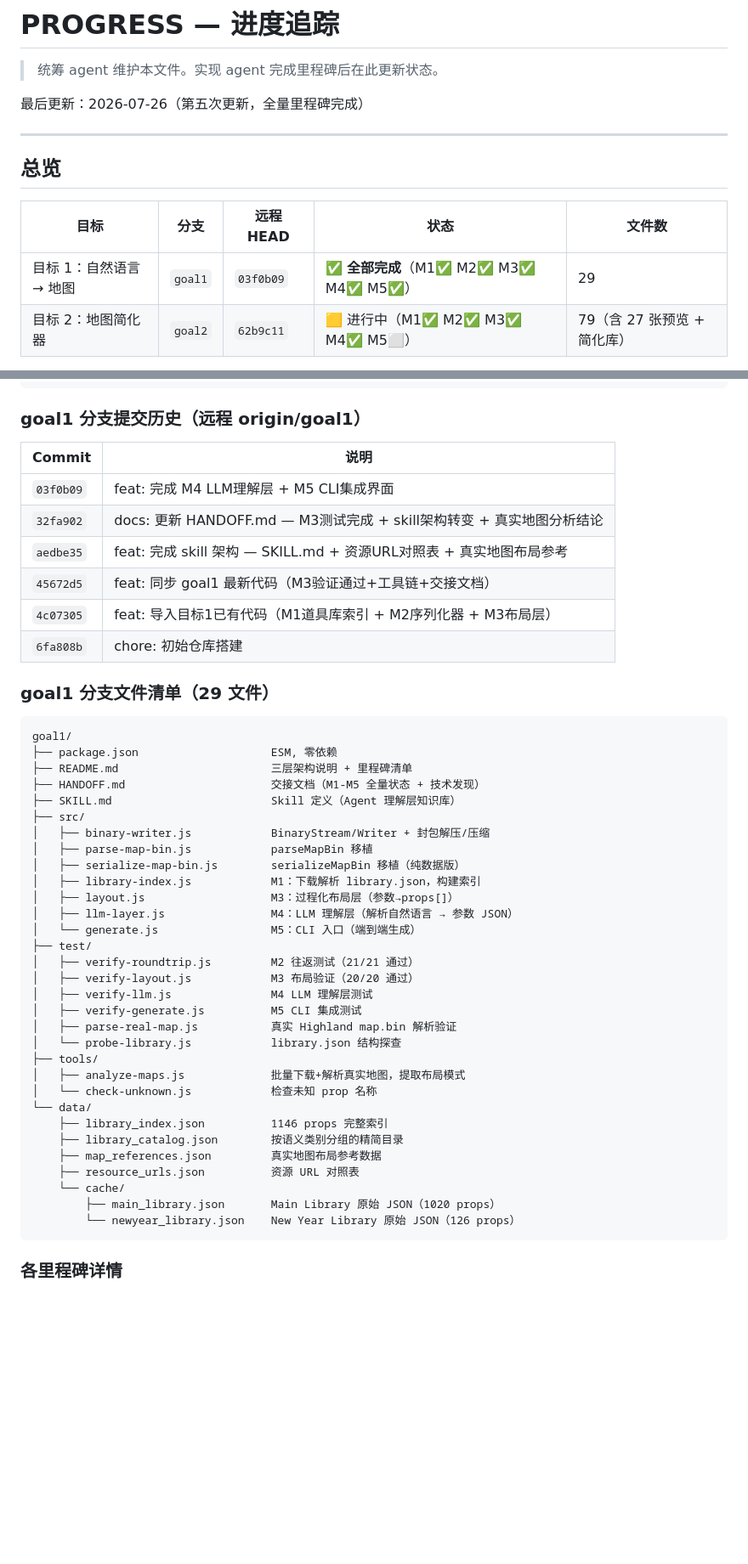
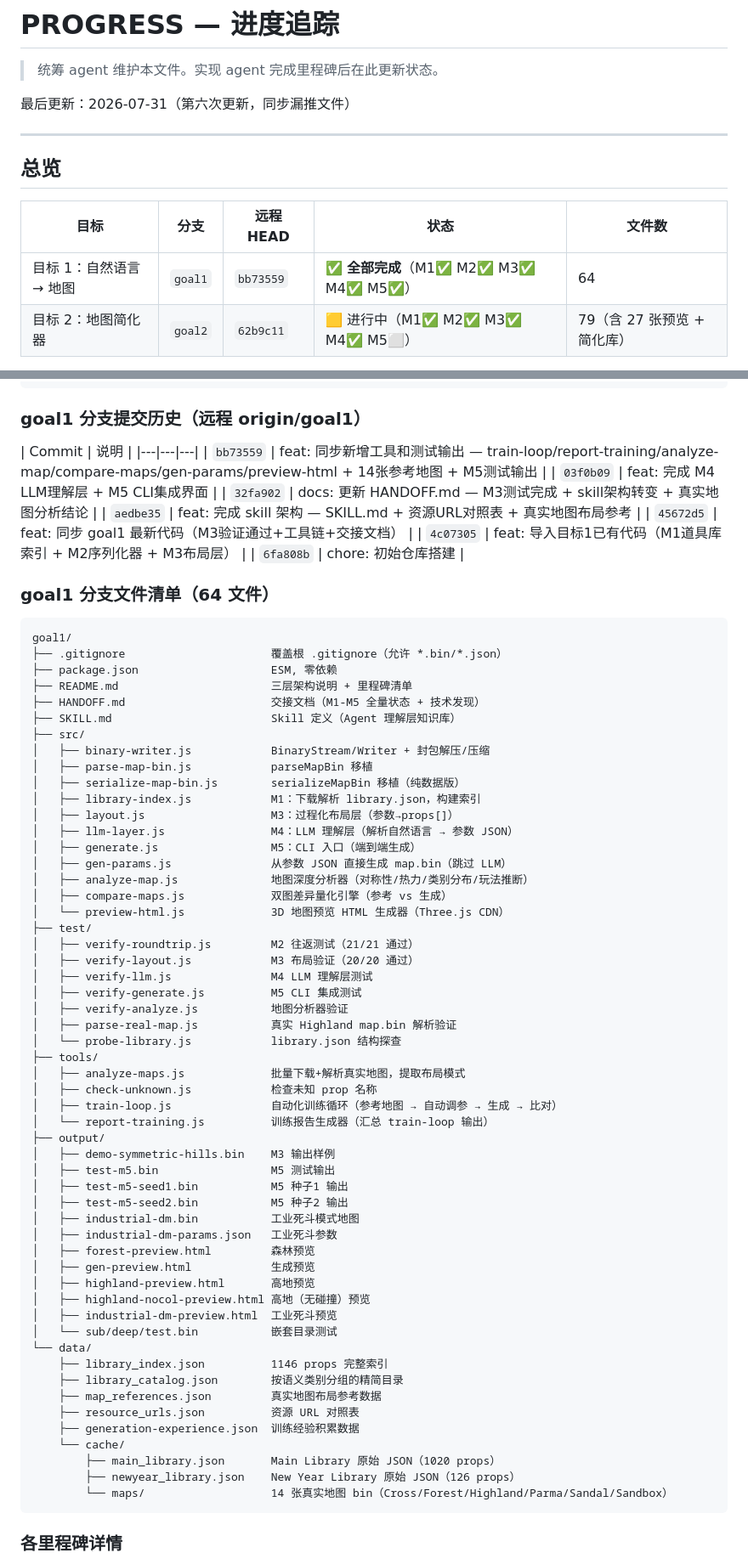
Before and after one commit to 0d00no0721/TOandDDD, a Markdown page: PROGRESS.md, 2 parts joined by grey strips. Shown at 85% size. Rendered like a GitHub page; blank space fills up the shorter version.

Commit message:
docs: 第六次进度更新 — goal1同步漏推35文件(bb73559), goal2已是最新

````diff
--- a/PROGRESS.md
+++ b/PROGRESS.md
@@ -2,7 +2,7 @@
 
 > 统筹 agent 维护本文件。实现 agent 完成里程碑后在此更新状态。
 
-最后更新：2026-07-26（第五次更新，全量里程碑完成）
+最后更新：2026-07-31（第六次更新，同步漏推文件）
 
 ---
 
@@ -10,7 +10,7 @@
 
 | 目标 | 分支 | 远程 HEAD | 状态 | 文件数 |
 |---|---|---|---|---|
-| 目标 1：自然语言 → 地图 | `goal1` | `03f0b09` | ✅ **全部完成**（M1✅ M2✅ M3✅ M4✅ M5✅） | 29 |
+| 目标 1：自然语言 → 地图 | `goal1` | `bb73559` | ✅ **全部完成**（M1✅ M2✅ M3✅ M4✅ M5✅） | 64 |
 | 目标 2：地图简化器 | `goal2` | `62b9c11` | 🟨 进行中（M1✅ M2✅ M3✅ M4✅ M5⬜） | 79（含 27 张预览 + 简化库）|
 
 状态图例：⬜ 未开始 / 🟨 进行中 / ✅ 完成 / ⛔ 阻塞
@@ -46,7 +46,8 @@ generate.js (M5)  — CLI 入口，端到端：输入 → 输出 map.bin
 ### goal1 分支提交历史（远程 origin/goal1）
 
 | Commit | 说明 |
-|---|---|
+|---|---|---|
+| `bb73559` | feat: 同步新增工具和测试输出 — train-loop/report-training/analyze-map/compare-maps/gen-params/preview-html + 14张参考地图 + M5测试输出 |
 | `03f0b09` | feat: 完成 M4 LLM理解层 + M5 CLI集成界面 |
 | `32fa902` | docs: 更新 HANDOFF.md — M3测试完成 + skill架构转变 + 真实地图分析结论 |
 | `aedbe35` | feat: 完成 skill 架构 — SKILL.md + 资源URL对照表 + 真实地图布局参考 |
@@ -54,10 +55,11 @@ generate.js (M5)  — CLI 入口，端到端：输入 → 输出 map.bin
 | `4c07305` | feat: 导入目标1已有代码（M1道具库索引 + M2序列化器 + M3布局层） |
 | `6fa808b` | chore: 初始仓库搭建 |
 
-### goal1 分支文件清单（29 文件）
+### goal1 分支文件清单（64 文件）
 
 ```
 goal1/
+├── .gitignore                      覆盖根 .gitignore（允许 *.bin/*.json）
 ├── package.json                    ESM, 零依赖
 ├── README.md                       三层架构说明 + 里程碑清单
 ├── HANDOFF.md                      交接文档（M1-M5 全量状态 + 技术发现）
@@ -69,25 +71,47 @@ goal1/
 │   ├── library-index.js            M1：下载解析 library.json，构建索引
 │   ├── layout.js                   M3：过程化布局层（参数→props[]）
 │   ├── llm-layer.js                M4：LLM 理解层（解析自然语言 → 参数 JSON）
-│   └── generate.js                 M5：CLI 入口（端到端生成）
+│   ├── generate.js                 M5：CLI 入口（端到端生成）
+│   ├── gen-params.js               从参数 JSON 直接生成 map.bin（跳过 LLM）
+│   ├── analyze-map.js              地图深度分析器（对称性/热力/类别分布/玩法推断）
+│   ├── compare-maps.js             双图差异量化引擎（参考 vs 生成）
+│   └── preview-html.js             3D 地图预览 HTML 生成器（Three.js CDN）
 ├── test/
 │   ├── verify-roundtrip.js         M2 往返测试（21/21 通过）
 │   ├── verify-layout.js            M3 布局验证（20/20 通过）
 │   ├── verify-llm.js               M4 LLM 理解层测试
 │   ├── verify-generate.js          M5 CLI 集成测试
+│   ├── verify-analyze.js           地图分析器验证
 │   ├── parse-real-map.js           真实 Highland map.bin 解析验证
 │   └── probe-library.js            library.json 结构探查
 ├── tools/
 │   ├── analyze-maps.js             批量下载+解析真实地图，提取布局模式
-│   └── check-unknown.js            检查未知 prop 名称
+│   ├── check-unknown.js            检查未知 prop 名称
+│   ├── train-loop.js               自动化训练循环（参考地图 → 自动调参 → 生成 → 比对）
+│   └── report-training.js          训练报告生成器（汇总 train-loop 输出）
+├── output/
+│   ├── demo-symmetric-hills.bin    M3 输出样例
+│   ├── test-m5.bin                 M5 测试输出
+│   ├── test-m5-seed1.bin           M5 种子1 输出
+│   ├── test-m5-seed2.bin           M5 种子2 输出
+│   ├── industrial-dm.bin           工业死斗模式地图
+│   ├── industrial-dm-params.json   工业死斗参数
+│   ├── forest-preview.html         森林预览
+│   ├── gen-preview.html            生成预览
+│   ├── highland-preview.html       高地预览
+│   ├── highland-nocol-preview.html 高地（无碰撞）预览
+│   ├── industrial-dm-preview.html  工业死斗预览
+│   └── sub/deep/test.bin           嵌套目录测试
 └── data/
     ├── library_index.json          1146 props 完整索引
     ├── library_catalog.json        按语义类别分组的精简目录
     ├── map_references.json         真实地图布局参考数据
     ├── resource_urls.json          资源 URL 对照表
+    ├── generation-experience.json  训练经验积累数据
     └── cache/
         ├── main_library.json       Main Library 原始 JSON（1020 props）
-        └── newyear_library.json    New Year Library 原始 JSON（126 props）
+        ├── newyear_library.json    New Year Library 原始 JSON（126 props）
+        └── maps/                   14 张真实地图 bin（Cross/Forest/Highland/Parma/Sandal/Sandbox）
 ```
 
 ### 各里程碑详情
````
Also changed, not shown: other parts of PROGRESS.md (+1 -0 lines).
